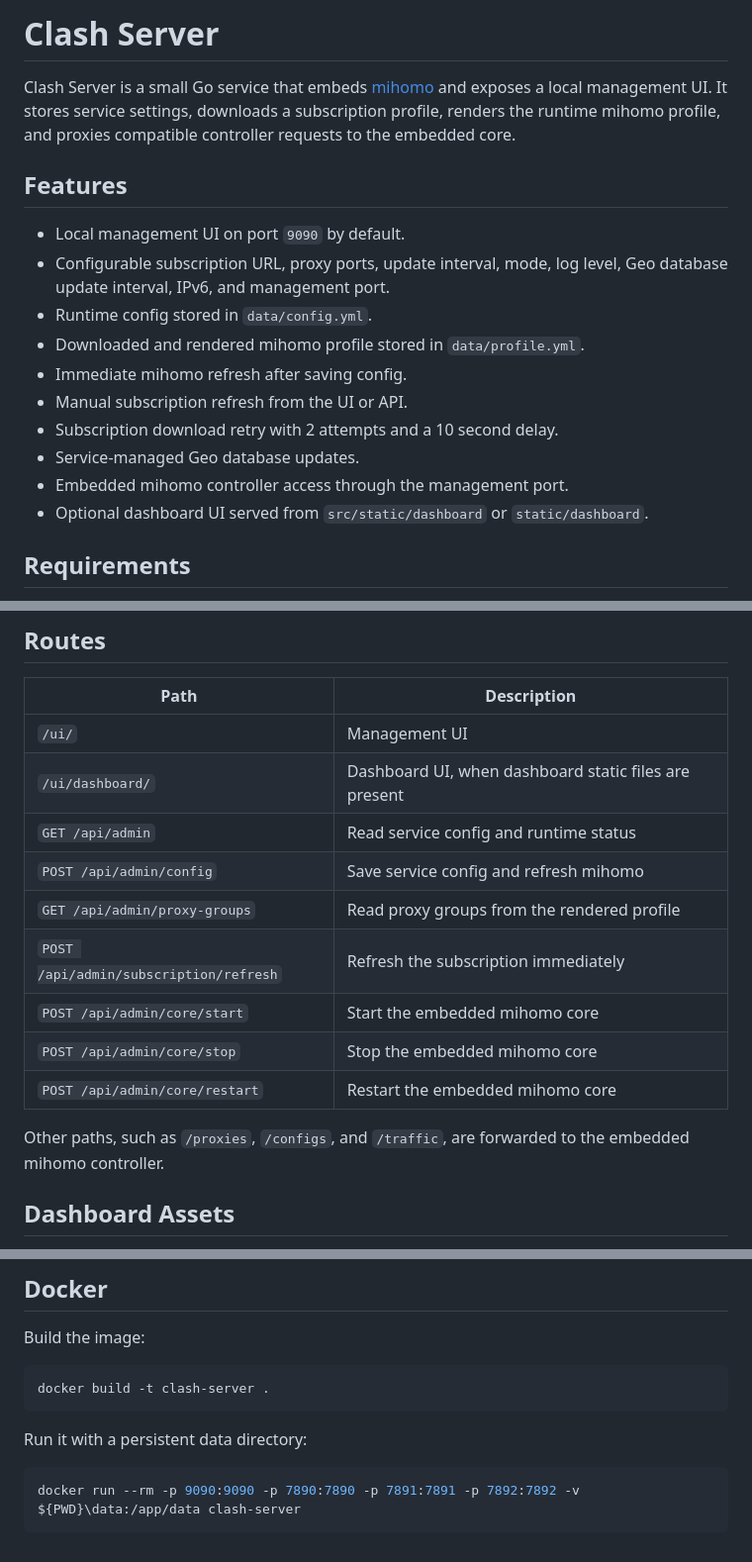
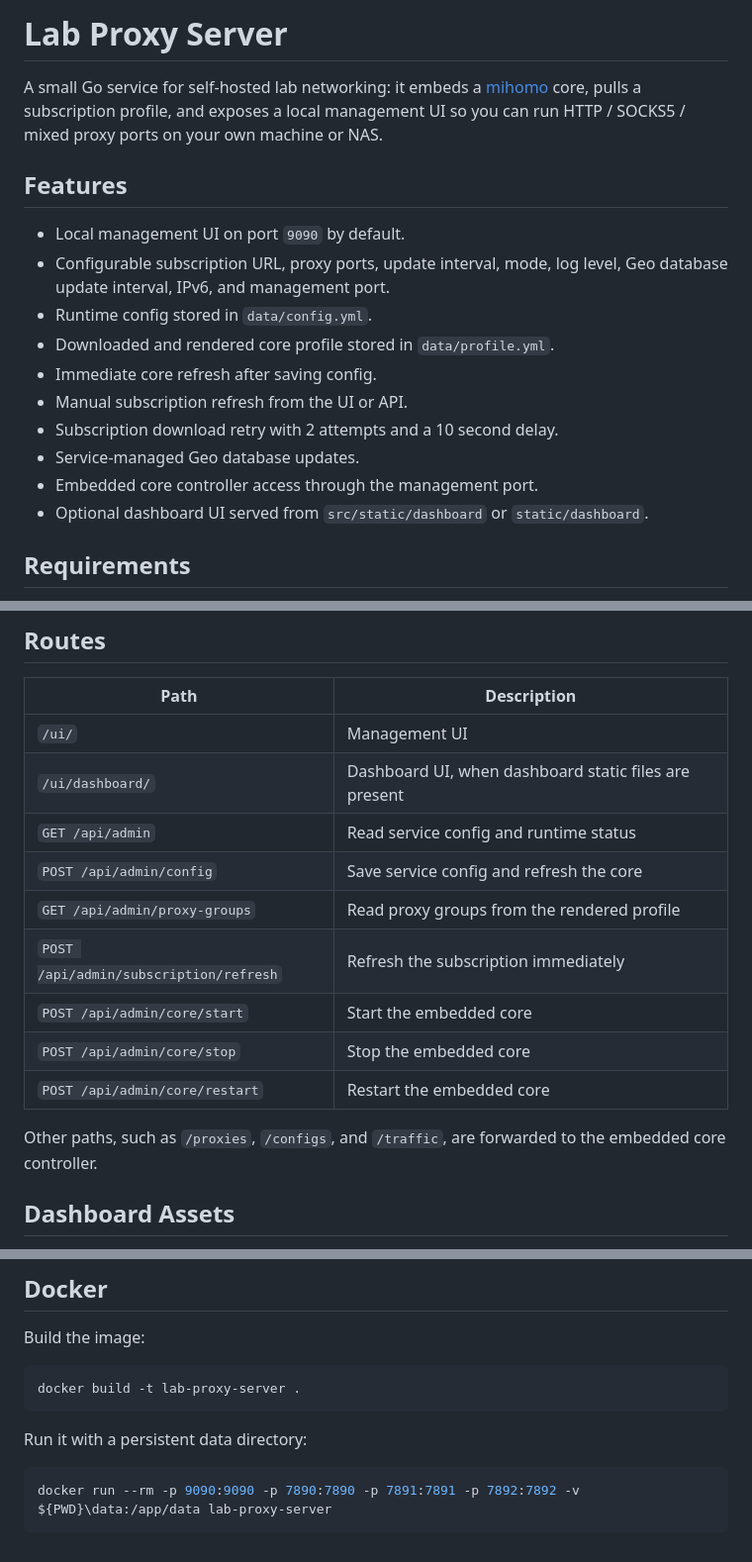
Before and after one commit to jxnkwlp/lab-proxy-server, a Markdown page: README.md, 3 parts joined by grey strips. Shown at 99% size. Drawn GitHub-style.

````diff
--- a/README.md
+++ b/README.md
@@ -1,18 +1,18 @@
-# Clash Server
+# Lab Proxy Server
 
-Clash Server is a small Go service that embeds [mihomo](https://github.com/MetaCubeX/mihomo) and exposes a local management UI. It stores service settings, downloads a subscription profile, renders the runtime mihomo profile, and proxies compatible controller requests to the embedded core.
+A small Go service for self-hosted lab networking: it embeds a [mihomo](https://github.com/MetaCubeX/mihomo) core, pulls a subscription profile, and exposes a local management UI so you can run HTTP / SOCKS5 / mixed proxy ports on your own machine or NAS.
 
 ## Features
 
 - Local management UI on port `9090` by default.
 - Configurable subscription URL, proxy ports, update interval, mode, log level, Geo database update interval, IPv6, and management port.
 - Runtime config stored in `data/config.yml`.
-- Downloaded and rendered mihomo profile stored in `data/profile.yml`.
-- Immediate mihomo refresh after saving config.
+- Downloaded and rendered core profile stored in `data/profile.yml`.
+- Immediate core refresh after saving config.
 - Manual subscription refresh from the UI or API.
 - Subscription download retry with 2 attempts and a 10 second delay.
 - Service-managed Geo database updates.
-- Embedded mihomo controller access through the management port.
+- Embedded core controller access through the management port.
 - Optional dashboard UI served from `src/static/dashboard` or `static/dashboard`.
 
 ## Requirements
@@ -85,14 +85,14 @@ The rendered runtime profile is normalized with these service-managed values:
 | `/ui/`                                 | Management UI                                         |
 | `/ui/dashboard/`                       | Dashboard UI, when dashboard static files are present |
 | `GET /api/admin`                       | Read service config and runtime status                |
-| `POST /api/admin/config`               | Save service config and refresh mihomo                |
+| `POST /api/admin/config`               | Save service config and refresh the core              |
 | `GET /api/admin/proxy-groups`          | Read proxy groups from the rendered profile           |
 | `POST /api/admin/subscription/refresh` | Refresh the subscription immediately                  |
-| `POST /api/admin/core/start`           | Start the embedded mihomo core                        |
-| `POST /api/admin/core/stop`            | Stop the embedded mihomo core                         |
-| `POST /api/admin/core/restart`         | Restart the embedded mihomo core                      |
+| `POST /api/admin/core/start`           | Start the embedded core                               |
+| `POST /api/admin/core/stop`            | Stop the embedded core                                |
+| `POST /api/admin/core/restart`         | Restart the embedded core                             |
 
-Other paths, such as `/proxies`, `/configs`, and `/traffic`, are forwarded to the embedded mihomo controller.
+Other paths, such as `/proxies`, `/configs`, and `/traffic`, are forwarded to the embedded core controller.
 
 ## Dashboard Assets
 
@@ -146,11 +146,11 @@ go test ./...
 Build the image:
 
 ```powershell
-docker build -t clash-server .
+docker build -t lab-proxy-server .
 ```
 
 Run it with a persistent data directory:
 
 ```powershell
-docker run --rm -p 9090:9090 -p 7890:7890 -p 7891:7891 -p 7892:7892 -v ${PWD}\data:/app/data clash-server
+docker run --rm -p 9090:9090 -p 7890:7890 -p 7891:7891 -p 7892:7892 -v ${PWD}\data:/app/data lab-proxy-server
 ```
````
Also changed, not shown: other parts of README.md (+2 -2 lines).
